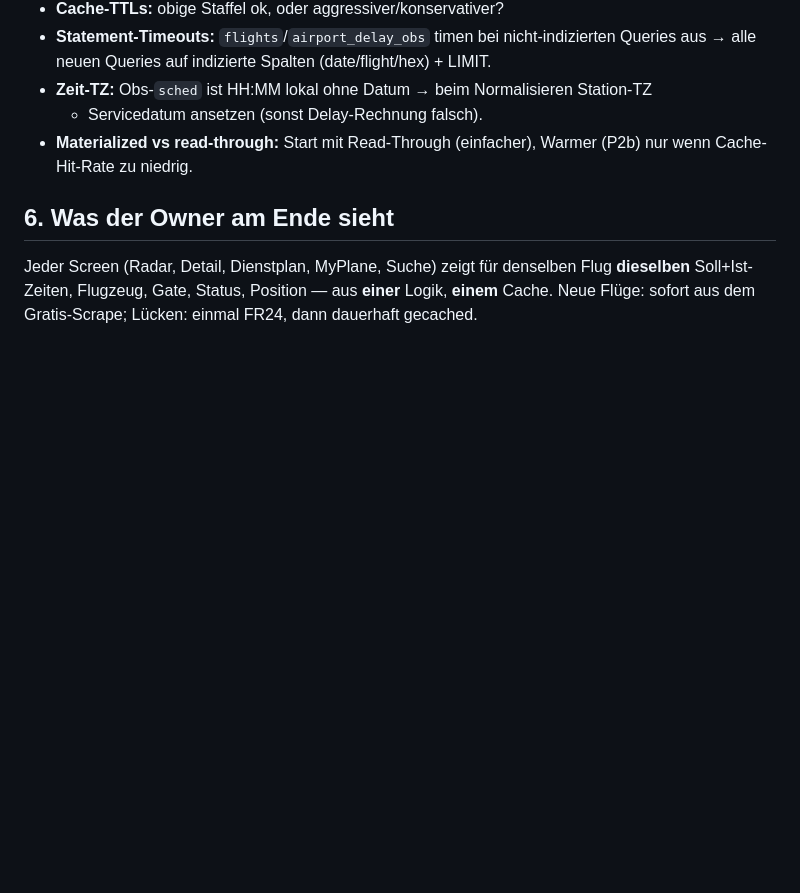
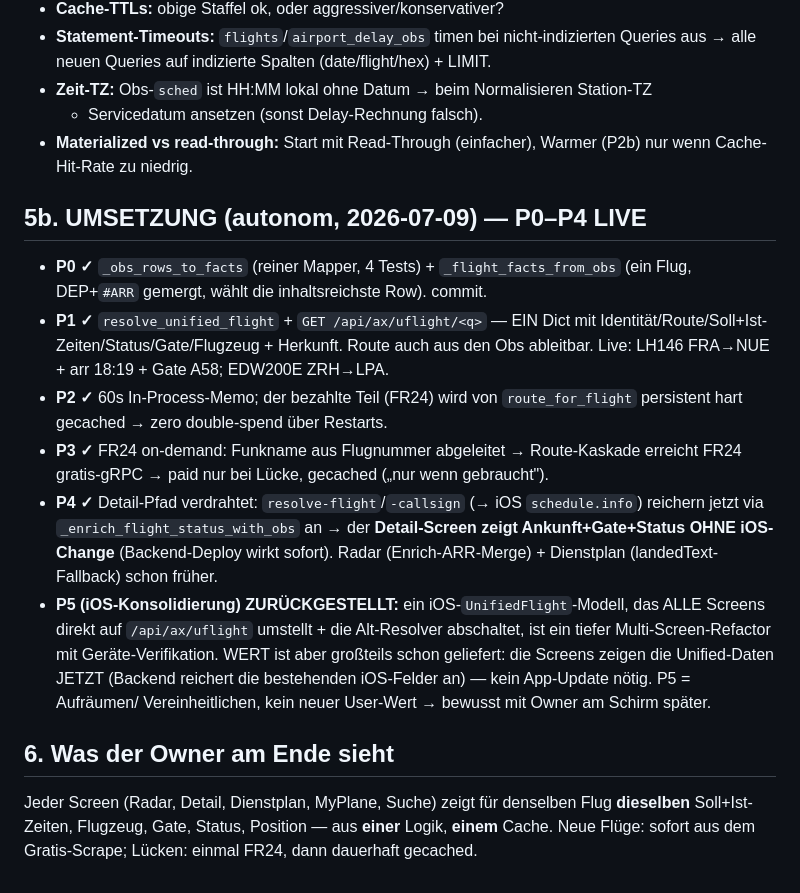
Before and after one commit to remedioms/aerotax-backend, a Markdown page: docs/unified-flight-info-ultraplan-v2.md, the part around the change. Drawn GitHub-style; blank space fills up the shorter version.

Commit message:
Unified Flight-Info: Ultraplan-Doku + P0-P4-Umsetzungsstand
Co-Authored-By: Claude Opus 4.8 (1M context) <noreply@anthropic.com>

```diff
--- a/docs/unified-flight-info-ultraplan-v2.md
+++ b/docs/unified-flight-info-ultraplan-v2.md
@@ -107,6 +107,28 @@ Tabelle `(flight, date)` → volles `UnifiedFlight`-JSON + `fetched_at` + `tier`
 - **Materialized vs read-through:** Start mit Read-Through (einfacher), Warmer (P2b)
   nur wenn Cache-Hit-Rate zu niedrig.
 
+## 5b. UMSETZUNG (autonom, 2026-07-09) — P0–P4 LIVE
+
+- **P0 ✓** `_obs_rows_to_facts` (reiner Mapper, 4 Tests) + `_flight_facts_from_obs`
+  (ein Flug, DEP+`#ARR` gemergt, wählt die inhaltsreichste Row). commit.
+- **P1 ✓** `resolve_unified_flight` + `GET /api/ax/uflight/<q>` — EIN Dict mit
+  Identität/Route/Soll+Ist-Zeiten/Status/Gate/Flugzeug + Herkunft. Route auch aus
+  den Obs ableitbar. Live: LH146 FRA→NUE + arr 18:19 + Gate A58; EDW200E ZRH→LPA.
+- **P2 ✓** 60s In-Process-Memo; der bezahlte Teil (FR24) wird von
+  `route_for_flight` persistent hart gecached → zero double-spend über Restarts.
+- **P3 ✓** FR24 on-demand: Funkname aus Flugnummer abgeleitet → Route-Kaskade
+  erreicht FR24 gratis-gRPC → paid nur bei Lücke, gecached („nur wenn gebraucht").
+- **P4 ✓** Detail-Pfad verdrahtet: `resolve-flight`/`-callsign` (→ iOS
+  `schedule.info`) reichern jetzt via `_enrich_flight_status_with_obs` an → der
+  **Detail-Screen zeigt Ankunft+Gate+Status OHNE iOS-Change** (Backend-Deploy wirkt
+  sofort). Radar (Enrich-ARR-Merge) + Dienstplan (landedText-Fallback) schon früher.
+- **P5 (iOS-Konsolidierung) ZURÜCKGESTELLT:** ein iOS-`UnifiedFlight`-Modell, das
+  ALLE Screens direkt auf `/api/ax/uflight` umstellt + die Alt-Resolver abschaltet,
+  ist ein tiefer Multi-Screen-Refactor mit Geräte-Verifikation. WERT ist aber
+  großteils schon geliefert: die Screens zeigen die Unified-Daten JETZT (Backend
+  reichert die bestehenden iOS-Felder an) — kein App-Update nötig. P5 = Aufräumen/
+  Vereinheitlichen, kein neuer User-Wert → bewusst mit Owner am Schirm später.
+
 ## 6. Was der Owner am Ende sieht
 
 Jeder Screen (Radar, Detail, Dienstplan, MyPlane, Suche) zeigt für denselben Flug
```
